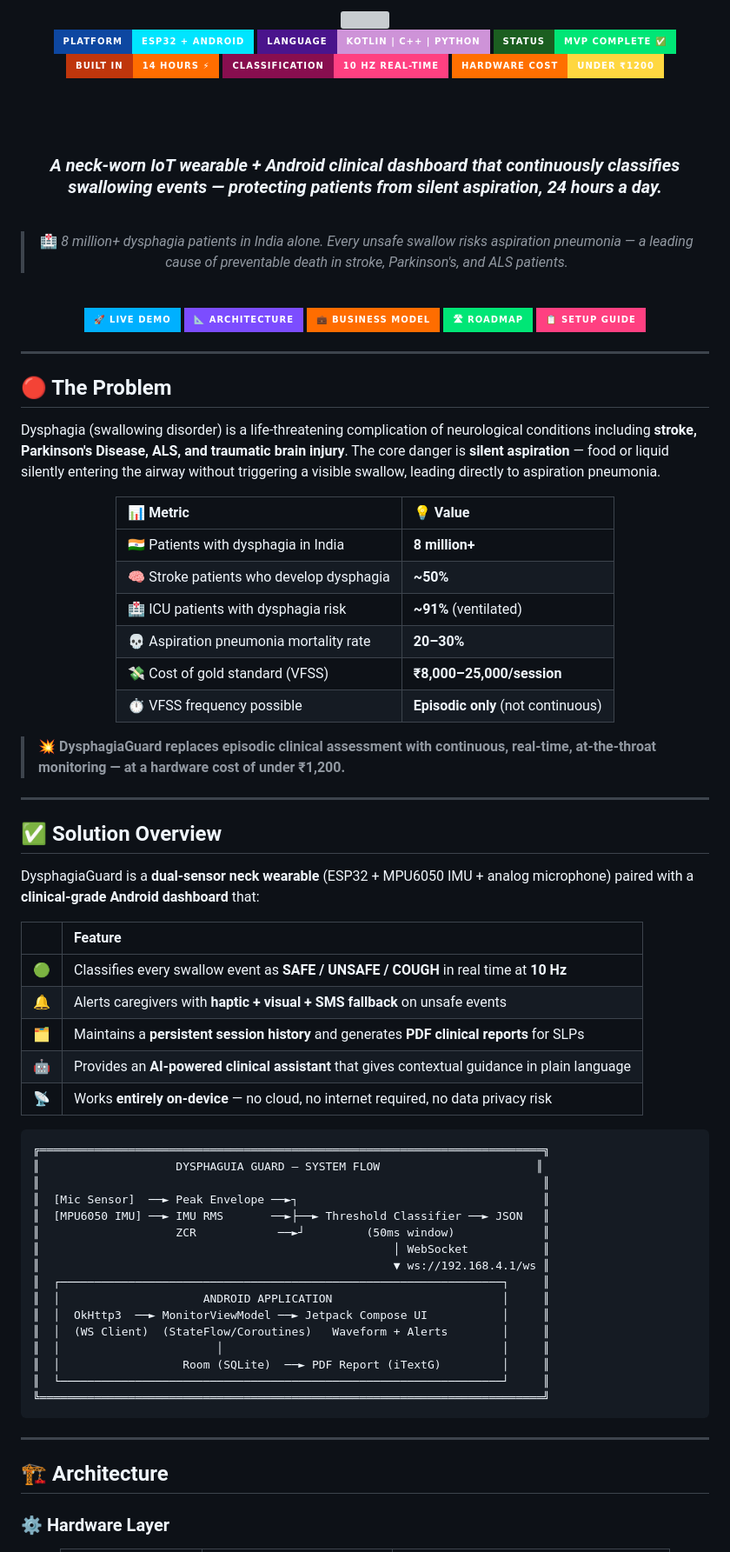
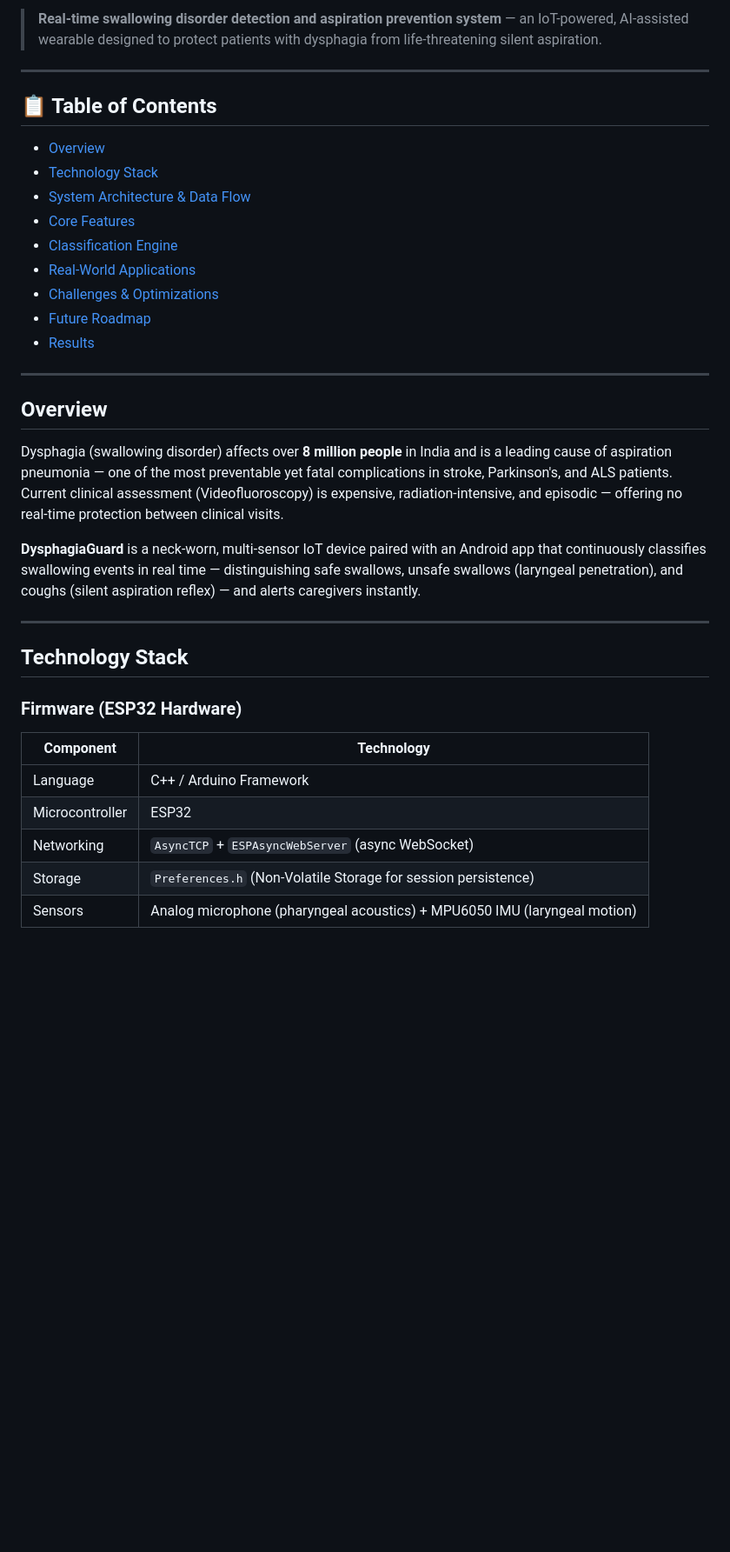
Before and after one commit to Ashwinkumar-k10/Dysphagia_Guard, a Markdown page: README.md, the part around one of its changes. Shown at 87% size. Drawn GitHub-style; badges without logos; blank space fills up the shorter version; grey boxes are pictures that could not be loaded.

````diff
--- a/README.md
+++ b/README.md
@@ -2,92 +2,39 @@
 
-<img src="https://capsule-render.vercel.app/api?type=waving&color=0:0d0221,30:1a0533,60:0d47a1,100:00e5ff&height=250&section=header&text=🫁%20DysphagiaGuard&fontSize=65&fontColor=ffffff&fontAlignY=42&desc=Real-Time%20AI-Assisted%20Swallowing%20Disorder%20Detection%20%26%20Aspiration%20Prevention&descAlignY=62&descSize=16&animation=fadeIn" width="100%"/>
-
-<br/>
-
-![ESP32](https://img.shields.io/badge/Platform-ESP32%20%2B%20Android-00E5FF?style=for-the-badge&logo=espressif&logoColor=black&labelColor=0d47a1)
-![Kotlin](https://img.shields.io/badge/Language-Kotlin%20%7C%20C%2B%2B%20%7C%20Python-CE93D8?style=for-the-badge&logo=kotlin&logoColor=white&labelColor=4a148c)
-![Status](https://img.shields.io/badge/Status-MVP%20Complete%20✅-00E676?style=for-the-badge&labelColor=1b5e20)
-![Built](https://img.shields.io/badge/Built%20In-14%20Hours%20⚡-FF6D00?style=for-the-badge&labelColor=bf360c)
-![Hz](https://img.shields.io/badge/Classification-10%20Hz%20Real--Time-FF4081?style=for-the-badge&labelColor=880e4f)
-![BOM](https://img.shields.io/badge/Hardware%20Cost-Under%20₹1200-FFD740?style=for-the-badge&labelColor=ff6f00)
-
-<br/><br/>
-
-### *A neck-worn IoT wearable + Android clinical dashboard that continuously classifies swallowing events — protecting patients from silent aspiration, 24 hours a day.*
-
-<br/>
-
-> 🏥 *8 million+ dysphagia patients in India alone. Every unsafe swallow risks aspiration pneumonia — a leading cause of preventable death in stroke, Parkinson's, and ALS patients.*
-
-<br/>
-
-[![Demo](https://img.shields.io/badge/🚀%20Live%20Demo-00B0FF?style=for-the-badge&logoColor=white)](#-demo-mode)
-[![Architecture](https://img.shields.io/badge/📐%20Architecture-7C4DFF?style=for-the-badge)](#-architecture)
-[![Business](https://img.shields.io/badge/💼%20Business%20Model-FF6D00?style=for-the-badge)](#-business-model-summary)
-[![Roadmap](https://img.shields.io/badge/🛣%20Roadmap-00E676?style=for-the-badge)](#-roadmap)
-[![Setup](https://img.shields.io/badge/📋%20Setup%20Guide-FF4081?style=for-the-badge)](#-setup--installation)
-
-</div>
+> **Real-time swallowing disorder detection and aspiration prevention system** — an IoT-powered, AI-assisted wearable designed to protect patients with dysphagia from life-threatening silent aspiration.
 
 ---
 
-## 🔴 The Problem
+## 📋 Table of Contents
 
-Dysphagia (swallowing disorder) is a life-threatening complication of neurological conditions including **stroke, Parkinson's Disease, ALS, and traumatic brain injury**. The core danger is **silent aspiration** — food or liquid silently entering the airway without triggering a visible swallow, leading directly to aspiration pneumonia.
-
-<div align="center">
-
-| 📊 Metric | 💡 Value |
-|:---|:---|
-| 🇮🇳 Patients with dysphagia in India | **8 million+** |
-| 🧠 Stroke patients who develop dysphagia | **~50%** |
-| 🏥 ICU patients with dysphagia risk | **~91%** (ventilated) |
-| 💀 Aspiration pneumonia mortality rate | **20–30%** |
-| 💸 Cost of gold standard (VFSS) | **₹8,000–25,000/session** |
-| ⏱ VFSS frequency possible | **Episodic only** (not continuous) |
-
-</div>
-
-> 💥 **DysphagiaGuard replaces episodic clinical assessment with continuous, real-time, at-the-throat monitoring — at a hardware cost of under ₹1,200.**
+- [Overview](#overview)
+- [Technology Stack](#technology-stack)
+- [System Architecture & Data Flow](#system-architecture--data-flow)
+- [Core Features](#core-features)
+- [Classification Engine](#classification-engine)
+- [Real-World Applications](#real-world-applications)
+- [Challenges & Optimizations](#challenges--optimizations)
+- [Future Roadmap](#future-roadmap)
+- [Results](#results)
 
 ---
 
-## ✅ Solution Overview
+## Overview
 
-DysphagiaGuard is a **dual-sensor neck wearable** (ESP32 + MPU6050 IMU + analog microphone) paired with a **clinical-grade Android dashboard** that:
+Dysphagia (swallowing disorder) affects over **8 million people** in India and is a leading cause of aspiration pneumonia — one of the most preventable yet fatal complications in stroke, Parkinson's, and ALS patients. Current clinical assessment (Videofluoroscopy) is expensive, radiation-intensive, and episodic — offering no real-time protection between clinical visits.
 
-| | Feature |
-|:---:|:---|
-| 🟢 | Classifies every swallow event as **SAFE / UNSAFE / COUGH** in real time at **10 Hz** |
-| 🔔 | Alerts caregivers with **haptic + visual + SMS fallback** on unsafe events |
-| 🗂 | Maintains a **persistent session history** and generates **PDF clinical reports** for SLPs |
-| 🤖 | Provides an **AI-powered clinical assistant** that gives contextual guidance in plain language |
-| 📡 | Works **entirely on-device** — no cloud, no internet required, no data privacy risk |
-
-```
-╔══════════════════════════════════════════════════════════════════════════╗
-║                    DYSPHAGUIA GUARD — SYSTEM FLOW                       ║
-║                                                                          ║
-║  [Mic Sensor]  ──► Peak Envelope ──►┐                                    ║
-║  [MPU6050 IMU] ──► IMU RMS       ──►├──► Threshold Classifier ──► JSON   ║
-║                    ZCR            ──►┘         (50ms window)             ║
-║                                                    │ WebSocket           ║
-║                                                    ▼ ws://192.168.4.1/ws ║
-║  ┌─────────────────────────────────────────────────────────────────┐     ║
-║  │                     ANDROID APPLICATION                         │     ║
-║  │  OkHttp3  ──► MonitorViewModel ──► Jetpack Compose UI           │     ║
-║  │  (WS Client)  (StateFlow/Coroutines)   Waveform + Alerts        │     ║
-║  │                       │                                         │     ║
-║  │                  Room (SQLite)  ──► PDF Report (iTextG)         │     ║
-║  └─────────────────────────────────────────────────────────────────┘     ║
-╚══════════════════════════════════════════════════════════════════════════╝
-```
+**DysphagiaGuard** is a neck-worn, multi-sensor IoT device paired with an Android app that continuously classifies swallowing events in real time — distinguishing safe swallows, unsafe swallows (laryngeal penetration), and coughs (silent aspiration reflex) — and alerts caregivers instantly.
 
 ---
 
-## 🏗 Architecture
+## Technology Stack
 
-### ⚙️ Hardware Layer
+### Firmware (ESP32 Hardware)
 
-<div align="center">
+| Component | Technology |
+|---|---|
+| Language | C++ / Arduino Framework |
+| Microcontroller | ESP32 |
+| Networking | `AsyncTCP` + `ESPAsyncWebServer` (async WebSocket) |
+| Storage | `Preferences.h` (Non-Volatile Storage for session persistence) |
+| Sensors | Analog microphone (pharyngeal acoustics) + MPU6050 IMU (laryngeal motion) |
 
````
Also changed, not shown: other parts of README.md (+141 -244 lines).
